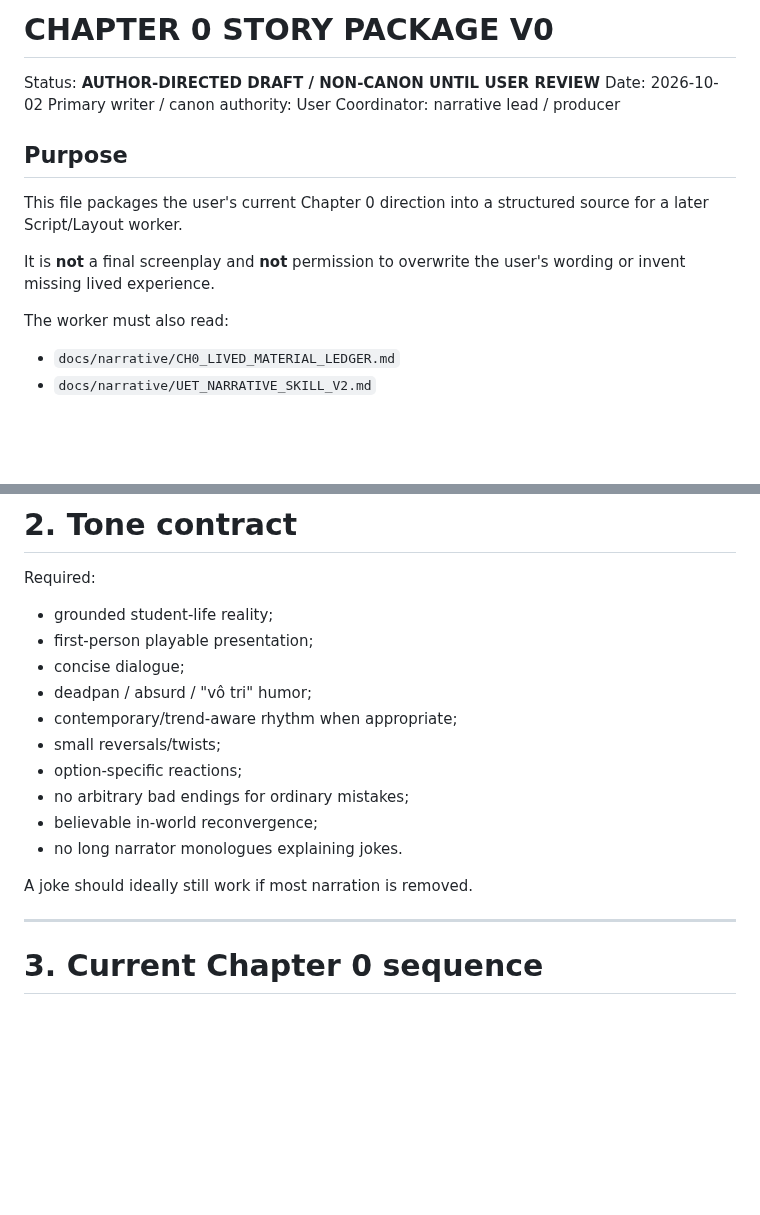
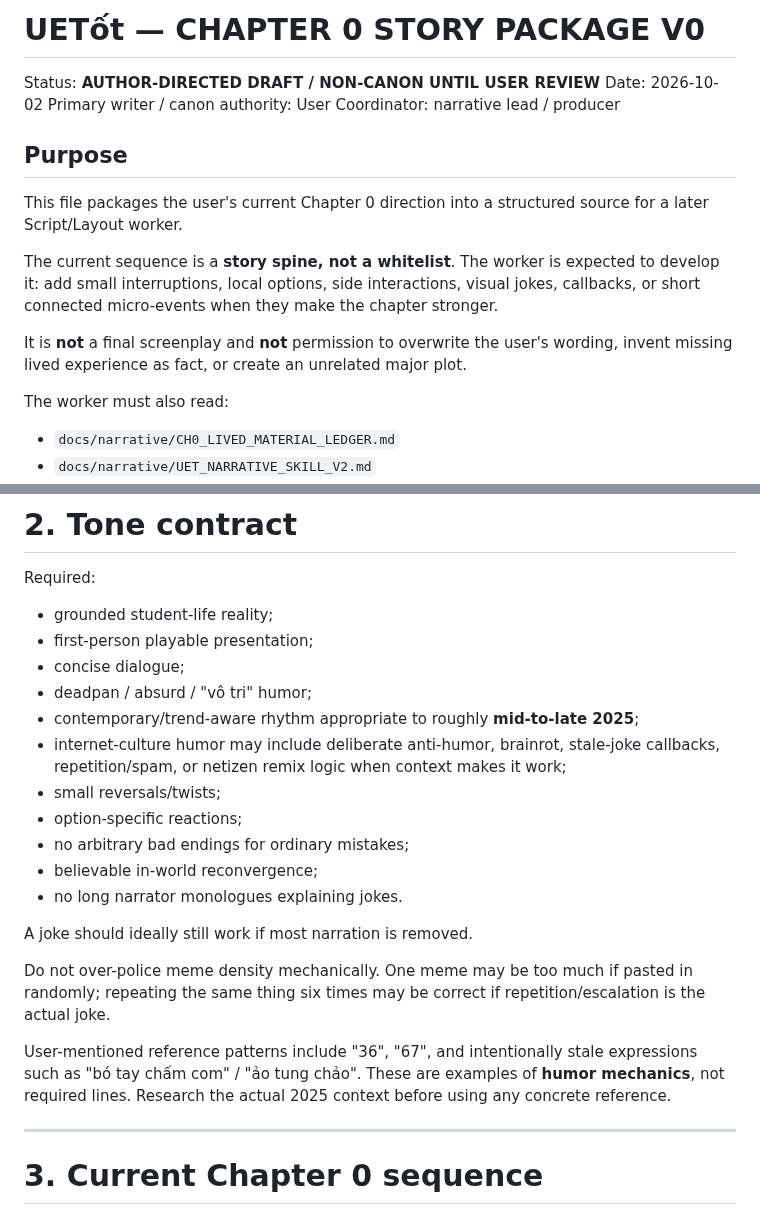
Before and after one commit to phambac2k701-blip/farm_pro_max, a Markdown page: docs/narrative/CH0_STORY_PACKAGE_V0.md, 2 parts joined by grey strips. GitHub-like rendering; blank space fills up the shorter version.

Commit message:
docs: make chapter 0 spine extensible

```diff
--- a/docs/narrative/CH0_STORY_PACKAGE_V0.md
+++ b/docs/narrative/CH0_STORY_PACKAGE_V0.md
@@ -1,4 +1,4 @@
-# CHAPTER 0 STORY PACKAGE V0
+# UETốt — CHAPTER 0 STORY PACKAGE V0
 
 Status: **AUTHOR-DIRECTED DRAFT / NON-CANON UNTIL USER REVIEW**
 Date: 2026-10-02
@@ -9,7 +9,9 @@ Coordinator: narrative lead / producer
 
 This file packages the user's current Chapter 0 direction into a structured source for a later Script/Layout worker.
 
-It is **not** a final screenplay and **not** permission to overwrite the user's wording or invent missing lived experience.
+The current sequence is a **story spine, not a whitelist**. The worker is expected to develop it: add small interruptions, local options, side interactions, visual jokes, callbacks, or short connected micro-events when they make the chapter stronger.
+
+It is **not** a final screenplay and **not** permission to overwrite the user's wording, invent missing lived experience as fact, or create an unrelated major plot.
 
 The worker must also read:
 - `docs/narrative/CH0_LIVED_MATERIAL_LEDGER.md`
@@ -43,7 +45,8 @@ Required:
 - first-person playable presentation;
 - concise dialogue;
 - deadpan / absurd / "vô tri" humor;
-- contemporary/trend-aware rhythm when appropriate;
+- contemporary/trend-aware rhythm appropriate to roughly **mid-to-late 2025**;
+- internet-culture humor may include deliberate anti-humor, brainrot, stale-joke callbacks, repetition/spam, or netizen remix logic when context makes it work;
 - small reversals/twists;
 - option-specific reactions;
 - no arbitrary bad endings for ordinary mistakes;
@@ -51,6 +54,10 @@ Required:
 - no long narrator monologues explaining jokes.
 
 A joke should ideally still work if most narration is removed.
+
+Do not over-police meme density mechanically. One meme may be too much if pasted in randomly; repeating the same thing six times may be correct if repetition/escalation is the actual joke.
+
+User-mentioned reference patterns include "36", "67", and intentionally stale expressions such as "bó tay chấm com" / "ảo tung chảo". These are examples of **humor mechanics**, not required lines. Research the actual 2025 context before using any concrete reference.
 
 ---
 
```
